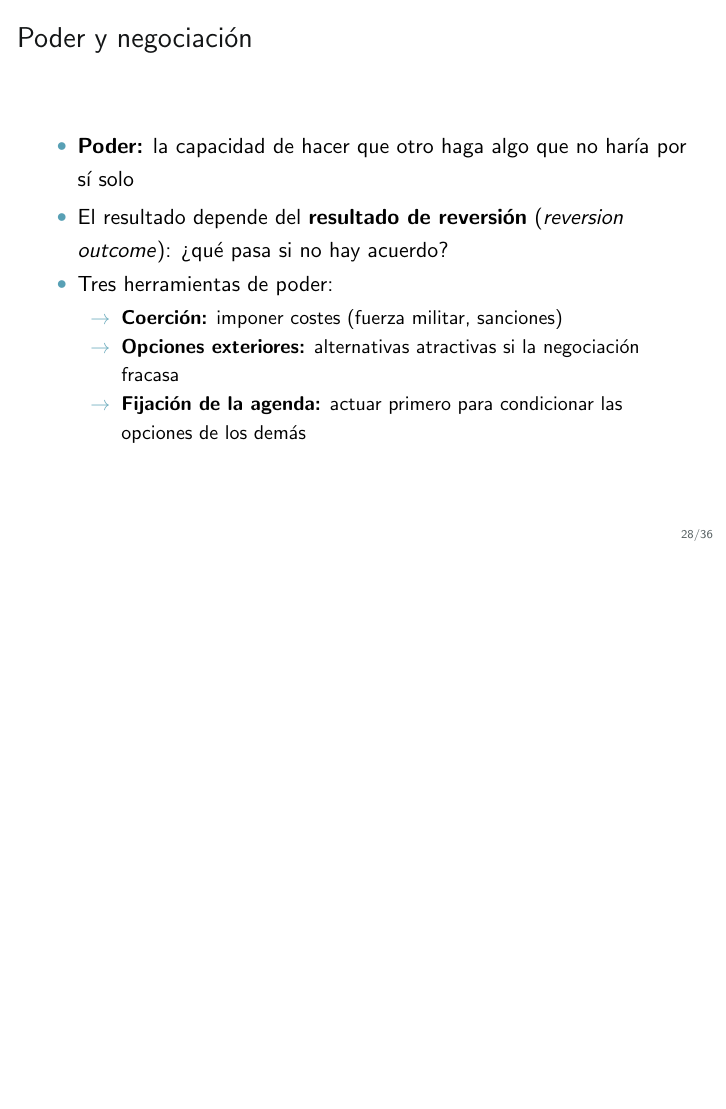
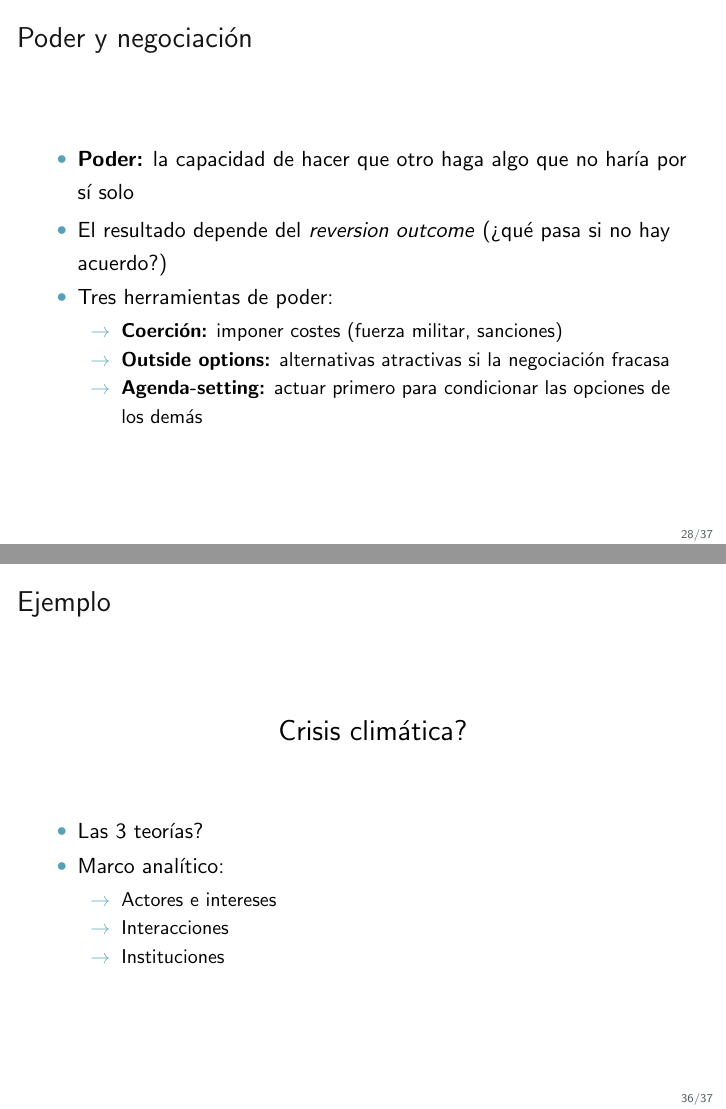
Before and after one commit to franvillamil/pol_mundial, LaTeX slides (slides/02_actores/actores.tex, which reads slides/02_actores/actores_body.tex): page 47 of 61 before the commit and pages 48 and 62 of 63 after it, the two joined at a grey line, the shorter picture padded with empty space. Compiled offline with pdfLaTeX.

Commit message:
autoupdate

```diff
--- a/slides/02_actores/actores_body.tex
+++ b/slides/02_actores/actores_body.tex
@@ -618,12 +621,12 @@ Para los liberales, las instituciones ayudan precisamente con estos tres problem
 
 \begin{itemize}
   \item \textbf{Poder:} la capacidad de hacer que otro haga algo que no haría por sí solo
-  \item El resultado depende del \textbf{resultado de reversión} (\textit{reversion outcome}): ¿qué pasa si no hay acuerdo?
+  \item El resultado depende del \textit{reversion outcome} (¿qué pasa si no hay acuerdo?)
   \item<2-> Tres herramientas de poder:
   \begin{itemize}
     \item \textbf{Coerción:} imponer costes (fuerza militar, sanciones)
-    \item \textbf{Opciones exteriores:} alternativas atractivas si la negociación fracasa
-    \item \textbf{Fijación de la agenda:} actuar primero para condicionar las opciones de los demás
+    \item \textbf{Outside options:} alternativas atractivas si la negociación fracasa
+    \item \textbf{Agenda-setting:} actuar primero para condicionar las opciones de los demás
   \end{itemize}
 \end{itemize}
 
@@ -774,6 +777,29 @@ No hay una teoría ``correcta'': cada una ilumina aspectos distintos. La próxim
 
 % ----------------------------------------------------
 \begin{frame}
+\frametitle{Ejemplo}
+\centering
+
+{\Large Crisis climática?}
+
+\vspace{30pt}
+
+\begin{itemize}
+  \item Las 3 teorías?
+  \item Marco analítico:
+  \begin{itemize}
+    \item Actores e intereses
+    \item Interacciones
+    \item Instituciones
+  \end{itemize}
+\end{itemize}
+
+\end{frame}
+% ----------------------------------------------------
+\note{---}
+
+% ----------------------------------------------------
+\begin{frame}
 \frametitle{}
 \centering
 
```
Also changed, not shown: slides/02_actores/actores_body.tex (15 more changed lines), 1 other file.
